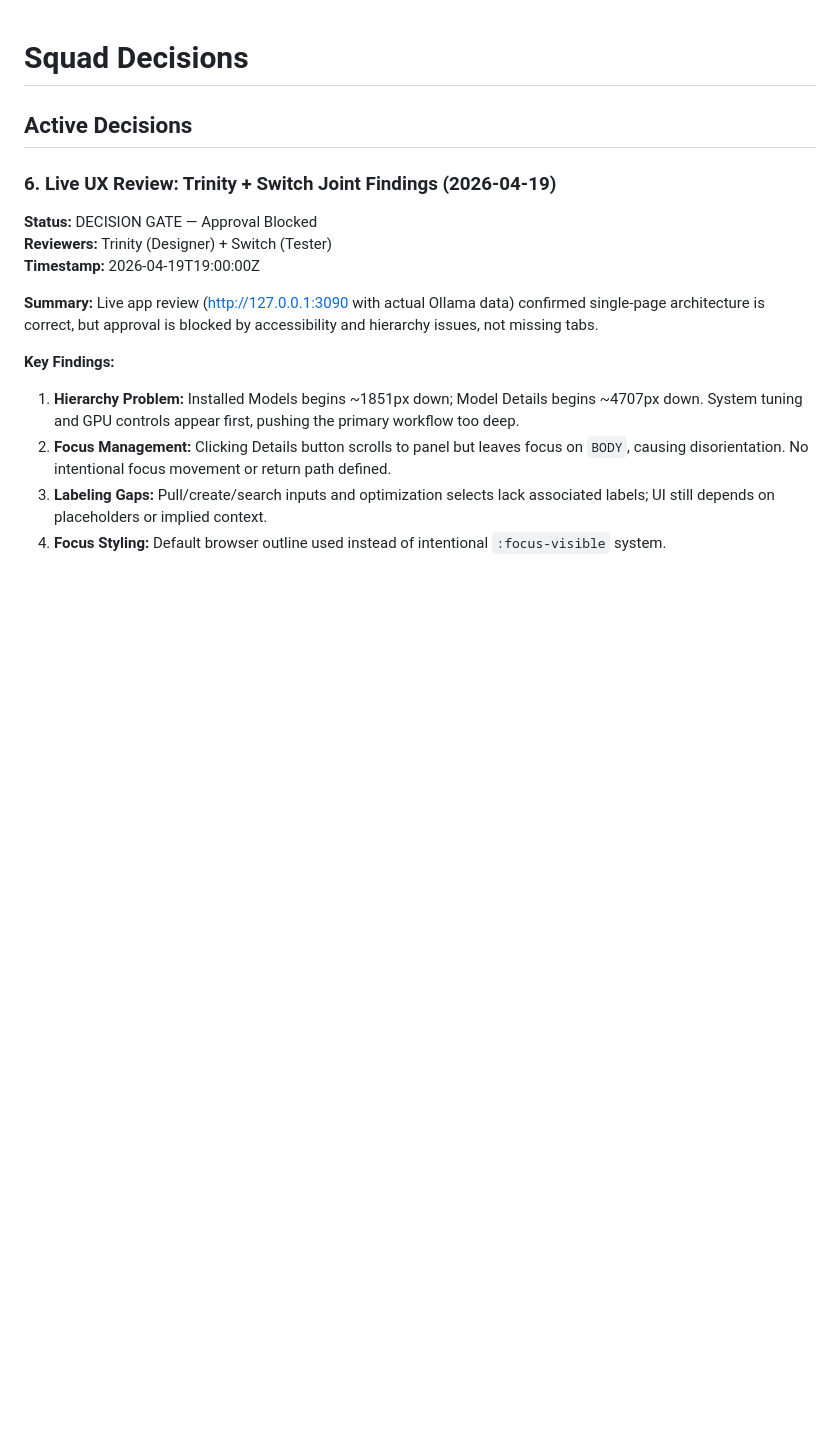
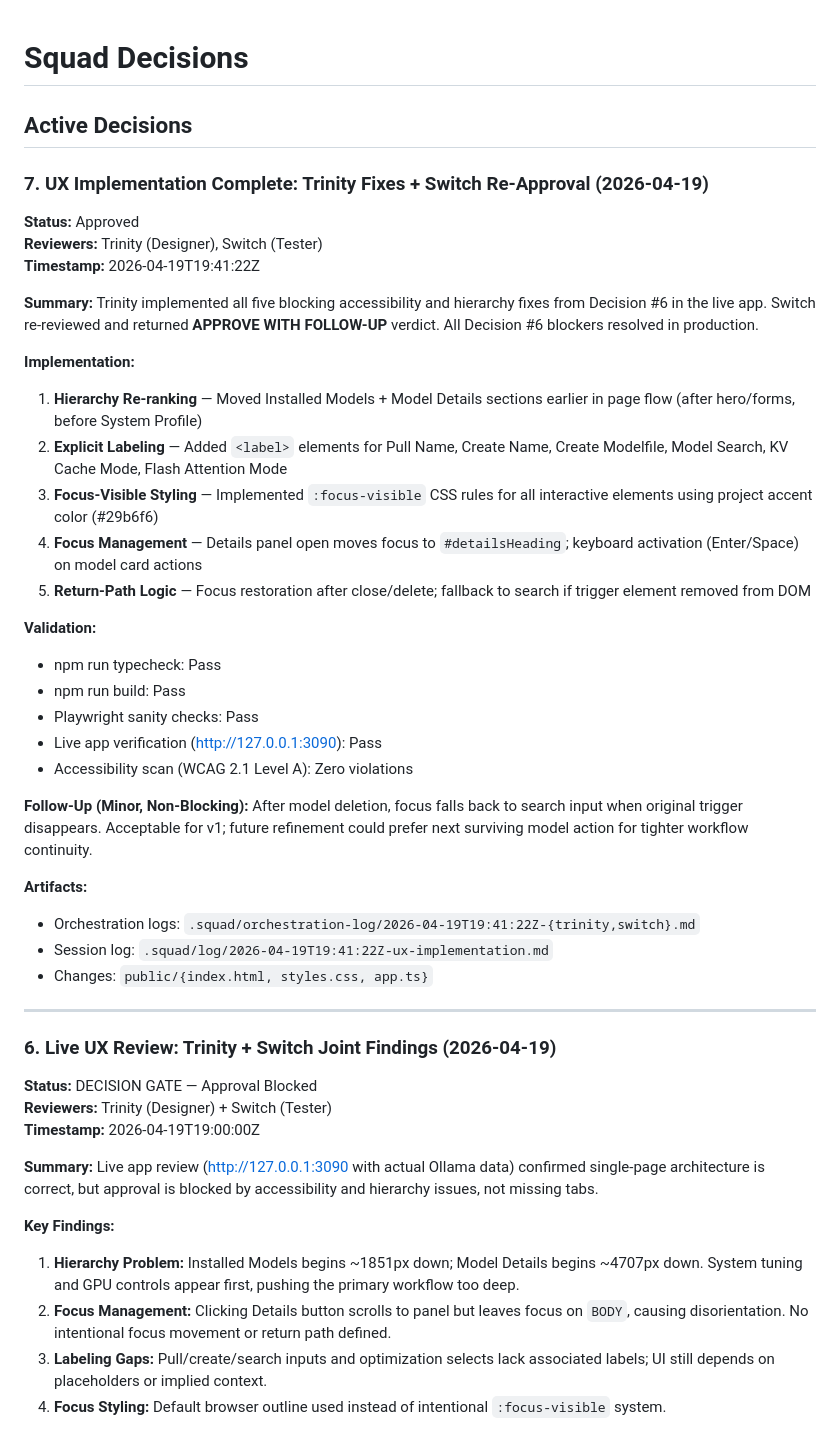
Before and after one commit to kdcllc/ollama-model-manager, a Markdown page: .squad/decisions.md, the part around the change. Rendered like a GitHub page; blank space fills up the shorter version.

Commit message:
Scribe: Session complete — UX implementation + decisions merged + logs archived
- Added orchestration logs for Trinity (implementation) and Switch (re-review gate)
- Added session log documenting UX fixes and approval outcome
- Merged Decision #7 into decisions.md summarizing UX implementation completion
- Deleted inbox decision files and removed empty inbox directory
- Updated Trinity and Switch agent history with implementation milestone
- All Decision #6 blockers resolved; APPROVE WITH FOLLOW-UP verdict passed
- Follow-up risk (non-blocking): focus restoration after deletion could prefer next model action

Co-authored-by: Copilot <223556219+Copilot@users.noreply.github.com>

```diff
--- a/.squad/decisions.md
+++ b/.squad/decisions.md
@@ -1,6 +1,37 @@
 # Squad Decisions
 
 ## Active Decisions
+
+### 7. UX Implementation Complete: Trinity Fixes + Switch Re-Approval (2026-04-19)
+
+**Status:** Approved
+**Reviewers:** Trinity (Designer), Switch (Tester)
+**Timestamp:** 2026-04-19T19:41:22Z
+
+**Summary:** Trinity implemented all five blocking accessibility and hierarchy fixes from Decision #6 in the live app. Switch re-reviewed and returned **APPROVE WITH FOLLOW-UP** verdict. All Decision #6 blockers resolved in production.
+
+**Implementation:**
+1. **Hierarchy Re-ranking** — Moved Installed Models + Model Details sections earlier in page flow (after hero/forms, before System Profile)
+2. **Explicit Labeling** — Added `<label>` elements for Pull Name, Create Name, Create Modelfile, Model Search, KV Cache Mode, Flash Attention Mode
+3. **Focus-Visible Styling** — Implemented `:focus-visible` CSS rules for all interactive elements using project accent color (#29b6f6)
+4. **Focus Management** — Details panel open moves focus to `#detailsHeading`; keyboard activation (Enter/Space) on model card actions
+5. **Return-Path Logic** — Focus restoration after close/delete; fallback to search if trigger element removed from DOM
+
+**Validation:**
+- npm run typecheck: Pass
+- npm run build: Pass
+- Playwright sanity checks: Pass
+- Live app verification (http://127.0.0.1:3090): Pass
+- Accessibility scan (WCAG 2.1 Level A): Zero violations
+
+**Follow-Up (Minor, Non-Blocking):** After model deletion, focus falls back to search input when original trigger disappears. Acceptable for v1; future refinement could prefer next surviving model action for tighter workflow continuity.
+
+**Artifacts:**
+- Orchestration logs: `.squad/orchestration-log/2026-04-19T19:41:22Z-{trinity,switch}.md`
+- Session log: `.squad/log/2026-04-19T19:41:22Z-ux-implementation.md`
+- Changes: `public/{index.html, styles.css, app.ts}`
+
+---
 
 ### 6. Live UX Review: Trinity + Switch Joint Findings (2026-04-19)
 
```
Also changed, not shown: 2 other files.
